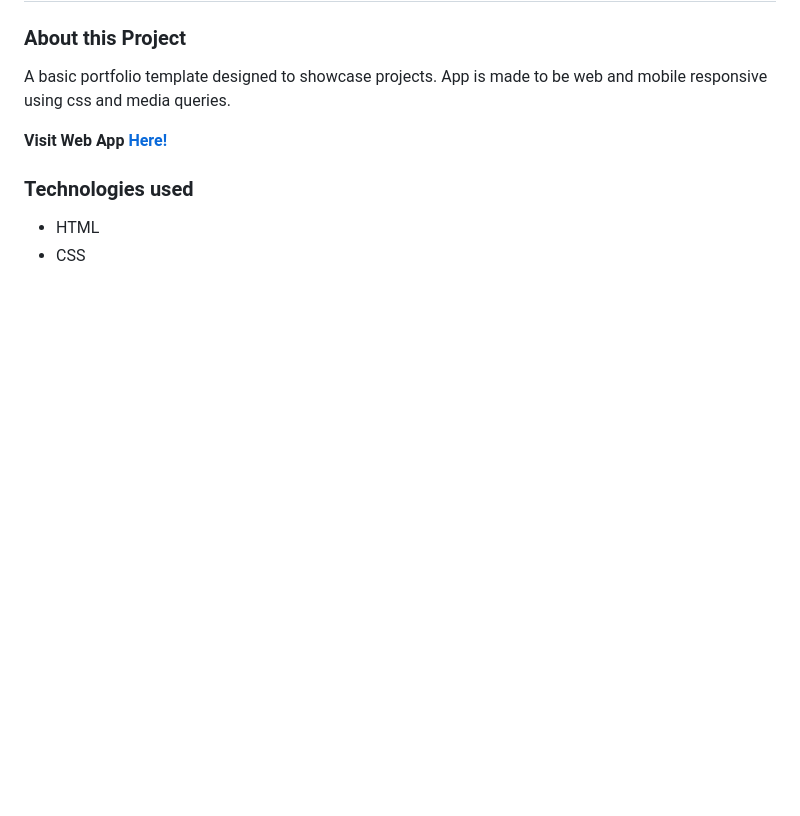
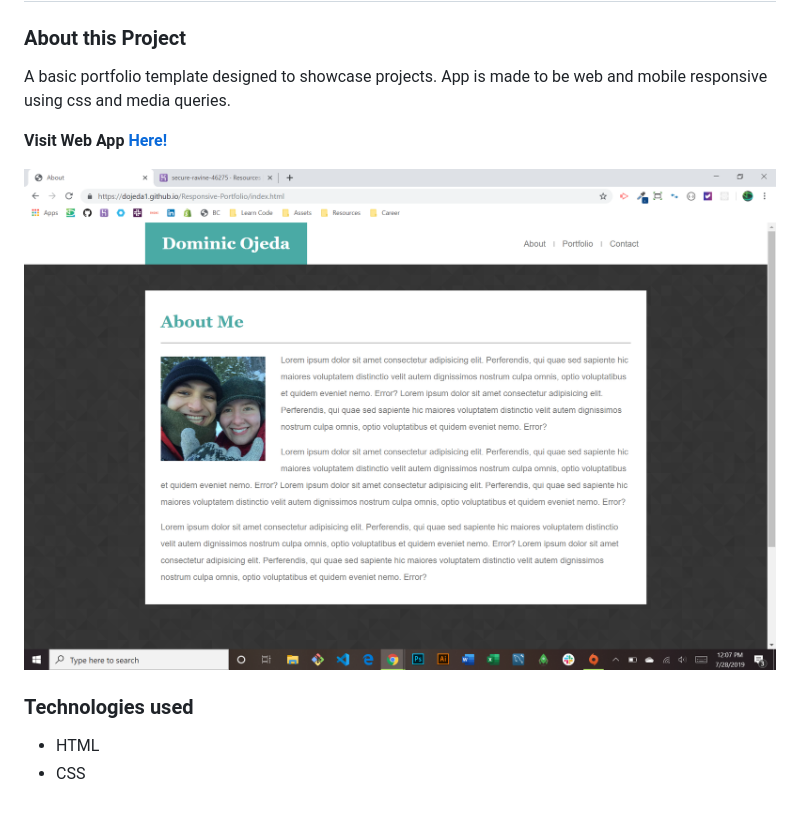
Before and after one commit to dojeda1/Responsive-Portfolio, a Markdown page: README.md, the part around the change. Drawn GitHub-style; pictures changed too: demo.png (added); blank space fills up the shorter version.

Commit message:
added demo image

```diff
--- a/README.md
+++ b/README.md
@@ -6,6 +6,8 @@ A basic portfolio template designed to showcase projects. App is made to be web
 
   **Visit Web App [Here!](https://dojeda1.github.io/Responsive-Portfolio/index.html)**
 
+![Web App Image](./demo.png)
+
 ### Technologies used
 
 * HTML
```
